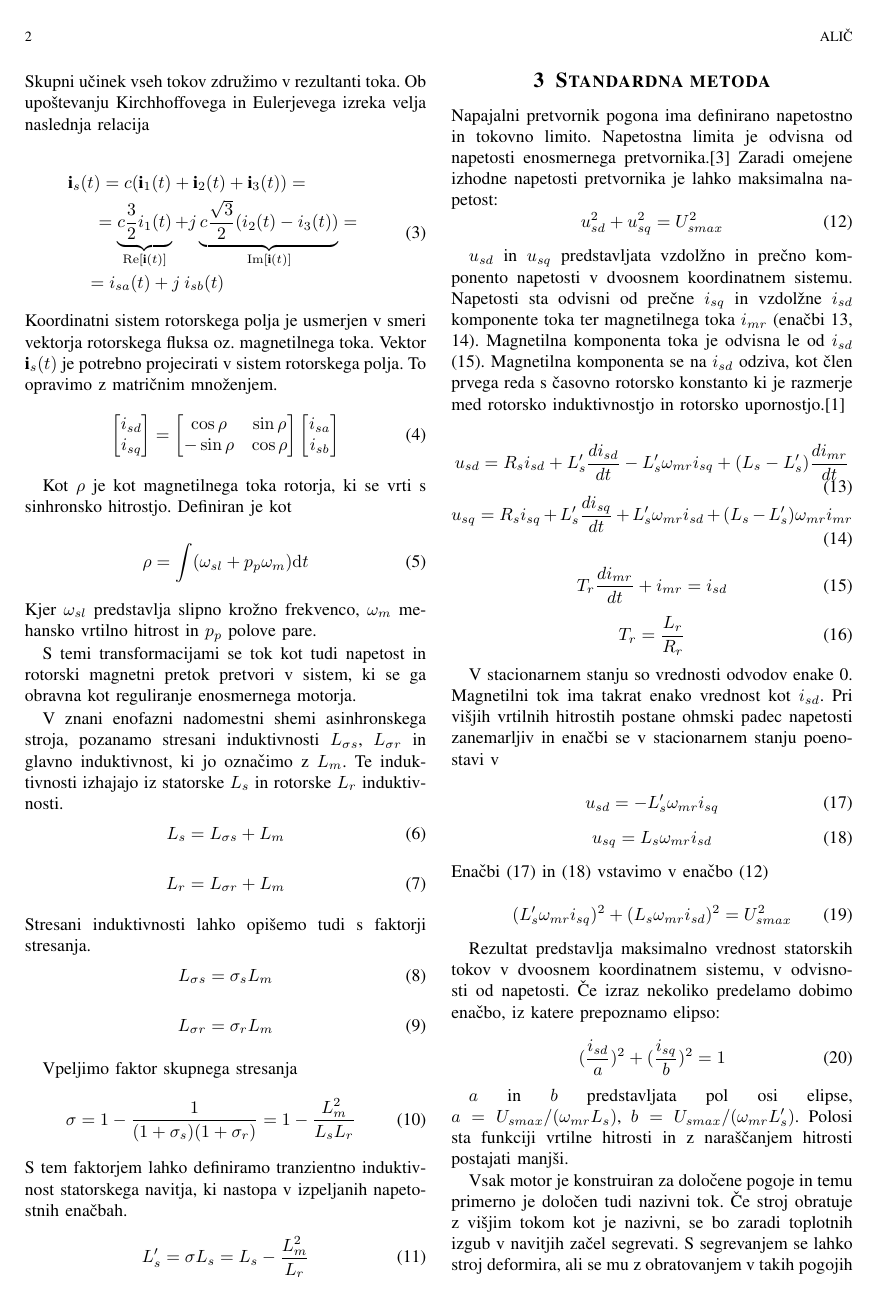
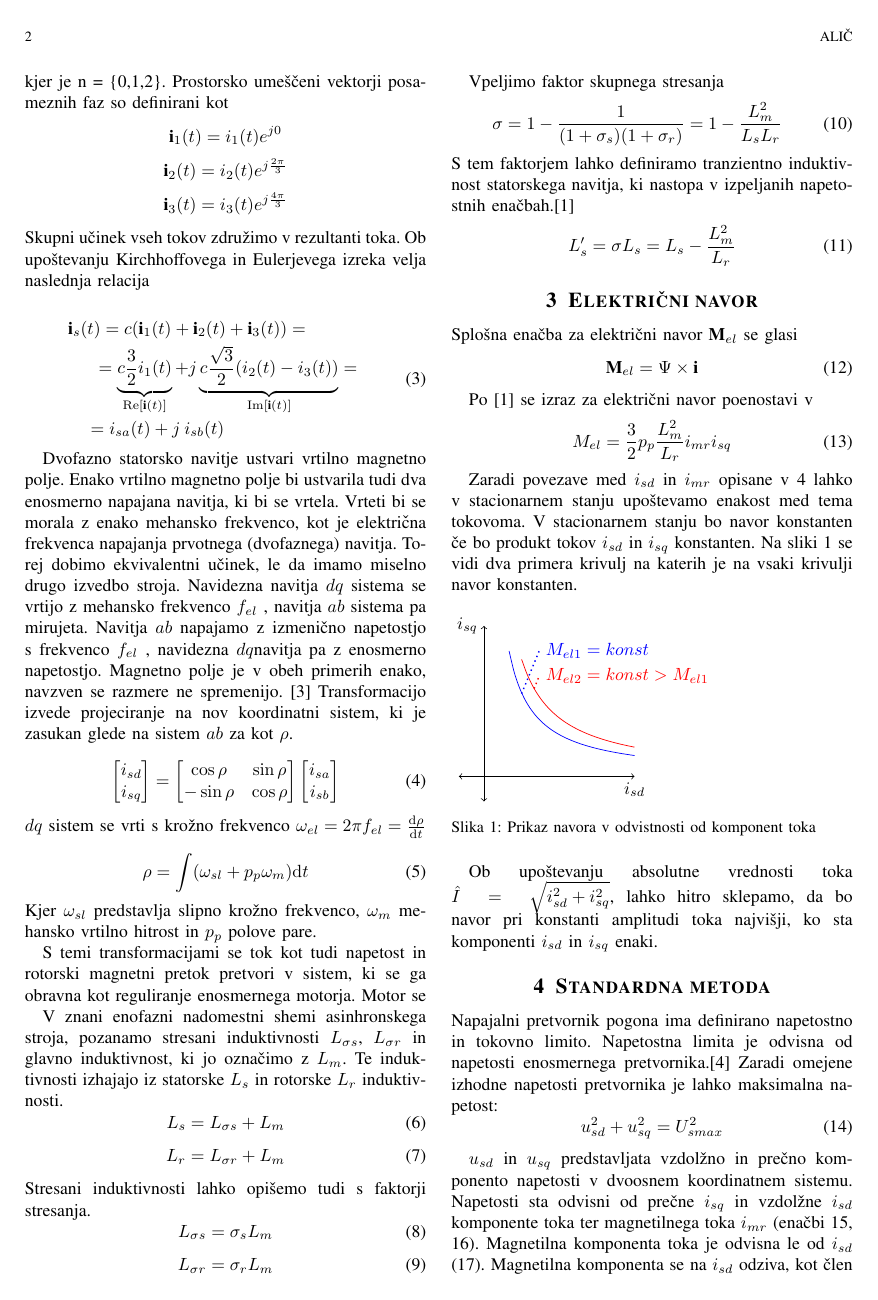
Before and after one commit to mitja1357/Integrirani_pogonski_sistemi, a LaTeX paper (predloga_ips/predloga_ips.tex): page 2 of 6 before the commit and page 2 of 7 after it. Compiled offline with pdfLaTeX.

Commit message:
Dodal prvo verzijo clanka z opombami asistenta. Spremenil opis parkovih transformacij na nacin kot ga je opravil denis susin. Doddal dodaten opis druge metode za reguliranje MTPA. Verzijo poslal asistentu.

```diff
--- a/predloga_ips/predloga_ips.tex
+++ b/predloga_ips/predloga_ips.tex
@@ -92,8 +94,30 @@ Skupni u"cinek vseh tokov zdru"zimo v rezultanti toka. Ob upo"stevanju Kirchhoff
   = i_{sa}(t)+j\:i_{sb}(t)\qquad \qquad \qquad\qquad\quad
   \end{multlined}
 \end{equation}
-Koordinatni sistem rotorskega polja je usmerjen v smeri vektorja rotorskega fluksa oz. magnetilnega toka.
-Vektor $\textbf{i}_s(t)$ je potrebno projecirati v sistem rotorskega polja. To opravimo z matri"cnim mno"zenjem.
+
+
+
+
+
+
+
+
+
+
+
+
+
+
+Dvofazno statorsko navitje ustvari vrtilno magnetno polje. Enako vrtilno magnetno polje bi
+ustvarila tudi dva enosmerno napajana navitja, ki bi se vrtela. Vrteti bi se morala z enako
+mehansko frekvenco, kot je električna frekvenca napajanja prvotnega (dvofaznega) navitja. Torej
+dobimo ekvivalentni učinek, le da imamo miselno drugo izvedbo stroja.
+Navidezna navitja $dq$ sistema se vrtijo z mehansko frekvenco $f_{el}$ , navitja $ab$ sistema pa
+mirujeta. Navitja $ab$ napajamo z izmenično napetostjo s frekvenco $f_{el}$ , navidezna $dq$navitja pa
+z enosmerno napetostjo. Magnetno polje je v obeh primerih enako, navzven se razmere ne
+spremenijo. \cite{denis} Transformacijo izvede projeciranje na nov koordinatni sistem, ki je zasukan glede na sistem $ab$ za kot $\rho$.
+
+
 \begin{equation}
 \begin{bmatrix}
 i_{sd}\\i_{sq}
@@ -105,8 +129,7 @@ i_{sd}\\i_{sq}
 i_{sa}\\i_{sb}
 \end{bmatrix}
 \end{equation}
-
-Kot $\rho$ je kot magnetilnega toka rotorja, ki se vrti s sinhronsko hitrostjo. Definiran je kot
+$dq$ sistem se vrti s kro"zno frekvenco $\omega_{el}=2 \pi f_{el}=\frac{\mathrm{d} \rho}{\mathrm{d} t}$
 
 \begin{equation}
 \rho=\int (\omega_{sl}+p_p \omega_m)\mathrm{d}t
@@ -114,7 +137,7 @@ Kot $\rho$ je kot magnetilnega toka rotorja, ki se vrti s sinhronsko hitrostjo.
 Kjer $\omega_{sl}$ predstavlja slipno kro"zno frekvenco, $\omega_m$ mehansko vrtilno hitrost  in $p_p$ polove pare.
 
 S temi transformacijami se tok kot tudi napetost in rotorski magnetni pretok pretvori v sistem, ki se ga obravna kot reguliranje enosmernega motorja.
-
+Motor se
 
 V  znani enofazni nadomestni shemi asinhronskega stroja, pozanamo stresani induktivnosti $L_{\sigma s}$, $L_{\sigma r}$ in glavno induktivnost, ki jo ozna"cimo z $L_m$. Te induktivnosti izhajajo iz statorske $L_s$ in rotorske $L_r$ induktivnosti.
 \begin{equation}
@@ -135,14 +158,56 @@ Vpeljimo faktor skupnega stresanja
 \begin{equation}
 \sigma=1-\frac{1}{(1+\sigma_s)(1+\sigma_r)}=1-\frac{L_m^2}{L_sL_r}
 \end{equation}
-S  tem faktorjem lahko definiramo tranzientno induktivnost statorskega navitja, ki nastopa v  izpeljanih napetostnih ena"cbah.
+S  tem faktorjem lahko definiramo tranzientno induktivnost statorskega navitja, ki nastopa v  izpeljanih napetostnih ena"cbah.\cite{servopogoni}
 \begin{equation}
 L'_s=\sigma L_s= L_s- \frac{L_m^2}{L_r}
 \end{equation}
 
+\section{Elektri"cni navor}
+
+Splo"sna ena"cba za elektri"cni navor $\textbf{M}_{el}$ se glasi
+\begin{equation}
+\textbf{M}_{el}
+=
+\textbf{$\Psi$}
+\times
+\textbf{i}
+\end{equation}
+
+Po \cite{servopogoni} se izraz za elektri"cni navor poenostavi v
+\begin{equation}
+\label{eq:navor1}
+M_{el}= \frac{3}{2}p_p \frac{L_m^2}{L_r}i_{mr}i_{sq}
+\end{equation}
+
+Zaradi povezave med $i_{sd}$ in $i_{mr}$ opisane v \ref{sec:stand} lahko v stacionarnem stanju upo"stevamo enakost med tema tokovoma. V stacionarnem stanju bo navor konstanten "ce bo produkt tokov $i_{sd}$ in $i_{sq}$ konstanten. Na sliki \ref{fig:navor} se vidi dva primera krivulj na katerih je na vsaki krivulji navor konstanten.
 
 
+
+
+
+
+\begin{figure}
+\begin{tikzpicture}[scale=0.5]
+%koordinatni sistem
+\draw [<->](-1,0)--(6,0) node[anchor=north]{$i_{sd}$};
+\draw [<->](0,-1)--(0,6) node[anchor=east]{$i_{sq}$};
+
+\draw[scale=1,domain=1:6,smooth,variable=\x,blue] plot ({\x},{5/\x});
+
+\draw[dotted,blue,thick](1.5,3.3)--(2.2,5) node[anchor=west]{$M_{el1}=konst$};
+\draw[dotted,red,thick](2,3.5)--(2.2,4) node[anchor=west]{$M_{el2}=konst >M_{el1}$};
+\draw[scale=1,domain=1.5:6,smooth,variable=\x,red] plot ({\x},{7/\x});
+
+\end{tikzpicture}
+\caption{Prikaz navora v odvistnosti od komponent toka }
+\label{fig:navor}
+\end{figure}
+
+Ob upo"stevanju absolutne vrednosti toka $\hat{I}~=~\sqrt{i_{sd}^2+i_{sq}^2}$, lahko hitro sklepamo, da bo navor pri konstanti amplitudi toka najvi"sji, ko sta komponenti $i_{sd}$ in $i_{sq}$ enaki.
+
 \section{Standardna metoda}
+\label{sec:stand}
 Napajalni pretvornik pogona ima definirano napetostno in tokovno limito. Napetostna limita je odvisna od napetosti enosmernega pretvornika.\cite{vas}
 Zaradi omejene izhodne napetosti pretvornika je lahko maksimalna napetost:
 \begin{equation}
@@ -171,7 +236,7 @@ T_r=\frac{L_r}{R_r}
 \end{equation}
 
 
-V stacionarnem stanju so vrednosti odvodov enake 0. Magnetilni tok ima takrat enako vrednost kot $i_{sd}$. Pri vi"sjih vrtilnih hitrostih postane ohmski padec napetosti zanemarljiv in ena"cbi se v stacionarnem stanju poenostavi v
+V stacionarnem stanju so vrednosti odvodov enake 0. Magnetilni tok ima takrat enako vrednost kot $i_{sd}$. Pri vi"sjih vrtilnih hitrostih postane ohmski padec napetosti zanemarljiv in ena"cbi se v stacionarnem stanju poenostavita v
 
 \begin{equation}
 u_{sd}= - L_s' \omega_{mr} i_{sq}
@@ -181,7 +246,7 @@ u_{sd}= - L_s' \omega_{mr} i_{sq}
 u_{sq}=  L_s \omega_{mr}i_{sd}
 \label{eq:usq_stat_w}
 \end{equation}
- Ena"cbi (\ref{eq:usd_stat_w}) in (\ref{eq:usq_stat_w}) vstavimo v ena"cbo (\ref{eq:napetostna_limita_osnovna})
+ Vstavimo (\ref{eq:usd_stat_w}) in (\ref{eq:usq_stat_w}) v ena"cbo (\ref{eq:napetostna_limita_osnovna})
 
 \begin{equation}
 (L_s' \omega_{mr} i_{sq})^2+(L_s \omega_{mr}i_{sd})^2= U_{smax}^2
```
Also changed, not shown: predloga_ips/Alic_Regulacija_asinhronskega_motorja_v slabljenju_polja_v1.pdf (added), predloga_ips/Slike/MTPA_prva.png, predloga_ips/fig/cost_profile_slo.eps (deleted), predloga_ips/fig/synthesis_step_slo.eps (deleted), predloga_ips/predloga_ips.pdf, predloga_ips/predloga_ips.tex (74 more changed lines).
